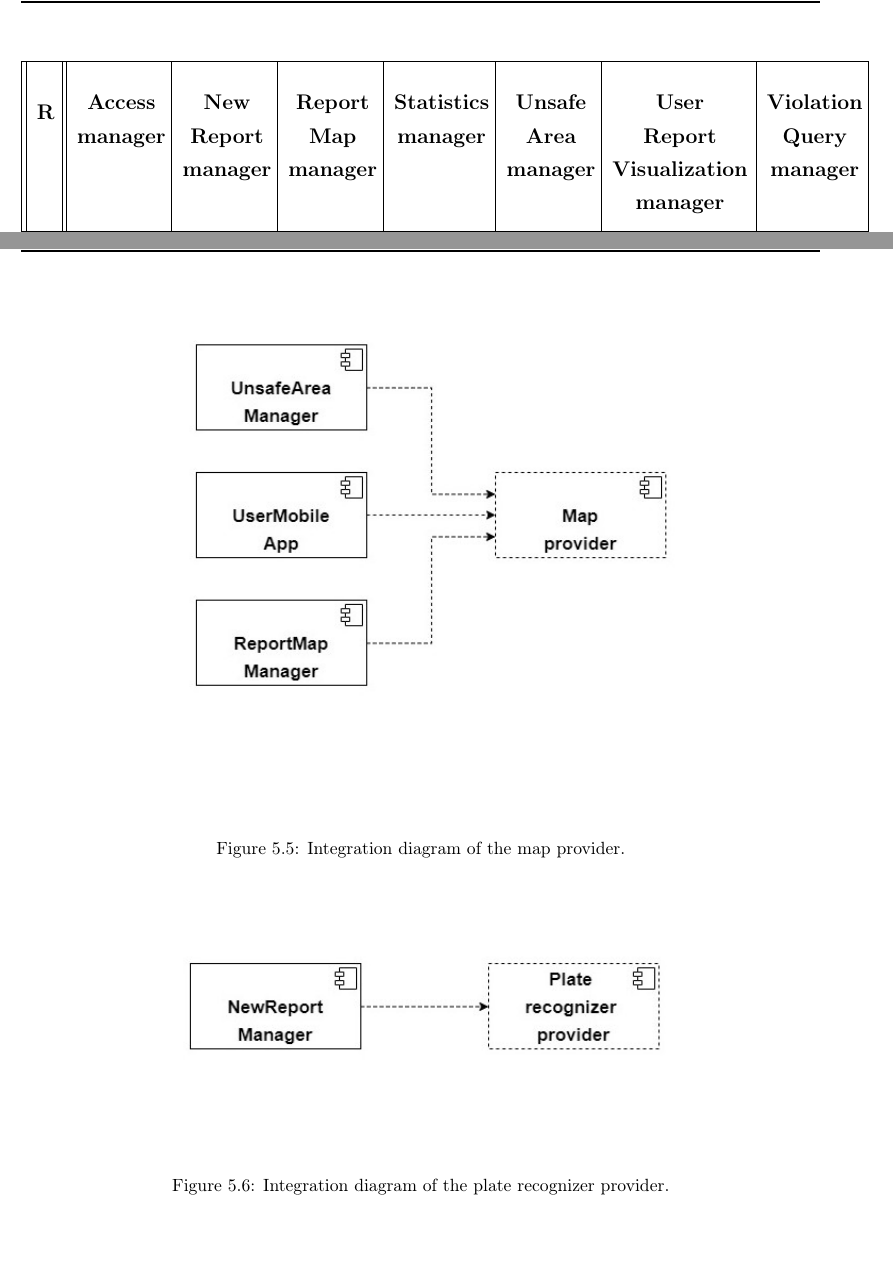
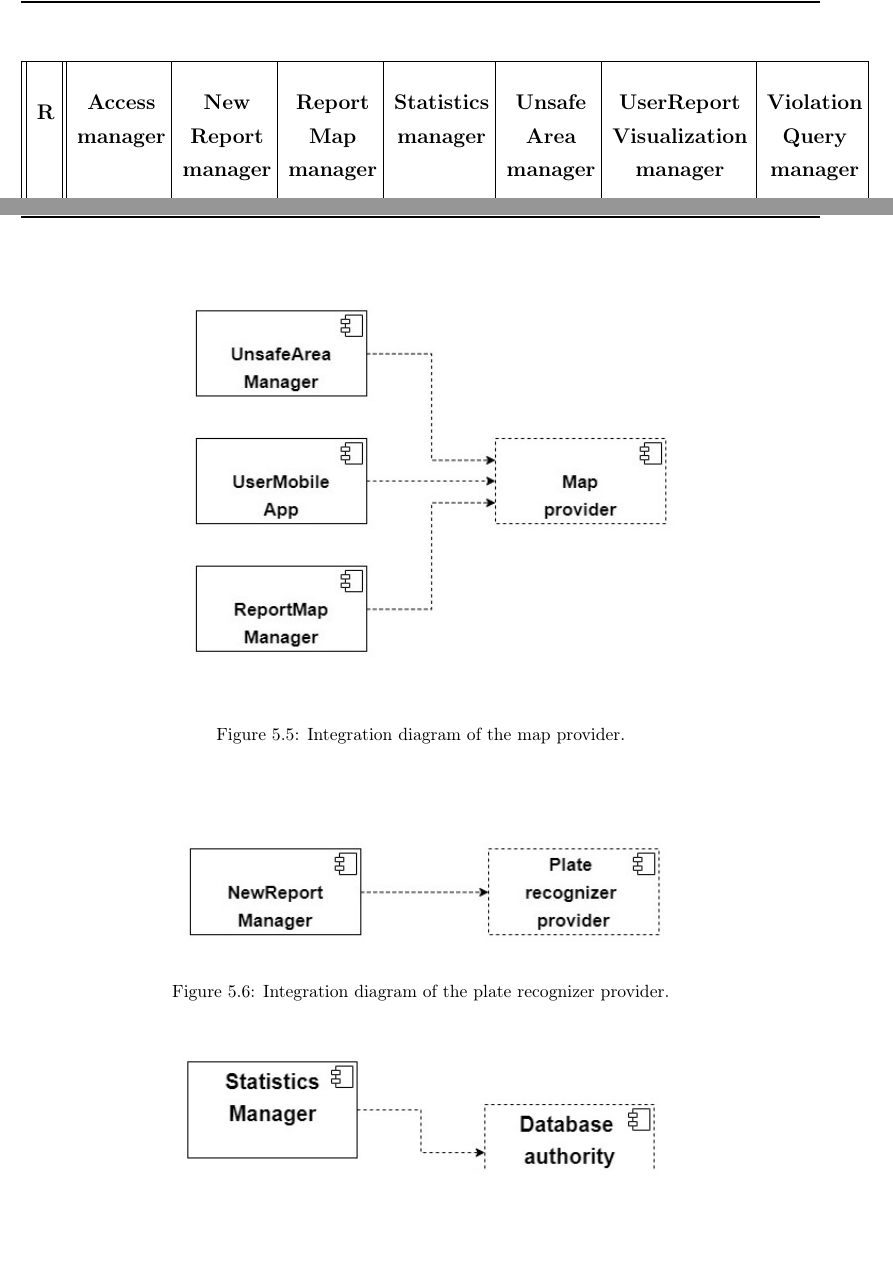
Before and after one commit to fedy97/SafeStreets-Frontend-Flutter, a LaTeX document (DD/DD.tex, which reads DD/implementation_integration_and_test_plan/implementation_integration_and_test_plan.tex, DD/requirements_traceability/requirements_traceability.tex): two parts of pages 35 and 46 of 50 before the commit and two parts of pages 34 and 44 of 47 after it, joined at a grey line, cut so that both start at the same text, the shorter picture padded with empty space. Compiled offline with pdfLaTeX.

Commit message:
last restyling

```diff
--- a/DD/DD.tex
+++ b/DD/DD.tex
@@ -64,7 +64,7 @@
 \pagestyle{fancy}
 \fancyhead{}
 \fancyfoot{}
-\fancyhead[L]{\slshape\MakeUppercase{\textbf{RASD}}}
+\fancyhead[L]{\slshape\MakeUppercase{\textbf{DD}}}
 \fancyhead[R]{\slshape{Morreale,Maddes,Innocente}}
 \fancyfoot[C]{\thepage}
 \renewcommand{\footrulewidth}{1pt}
--- a/DD/implementation_integration_and_test_plan/implementation_integration_and_test_plan.tex
+++ b/DD/implementation_integration_and_test_plan/implementation_integration_and_test_plan.tex
@@ -180,13 +180,13 @@
 
     \begin{figure}[H]
         \centering
-        \includegraphics[scale = 0.8]{assets/integration_diagrams/map_provider_integration.png}\\[1.6 cm]
+        \includegraphics[scale = 0.8]{assets/integration_diagrams/map_provider_integration.png}\\
         \caption[\textit{Integration} Diagram of the map provider]{Integration diagram of the map provider.}
     \end{figure}
 
     \begin{figure}[H]
         \centering
-        \includegraphics[scale = 0.8]{assets/integration_diagrams/plate_provider_integration.png}\\[1.6 cm]
+        \includegraphics[scale = 0.8]{assets/integration_diagrams/plate_provider_integration.png}\\
         \caption[\textit{Integration} Diagram of the plate recognizer provider]{Integration diagram of the plate recognizer provider.}
     \end{figure}
 
--- a/DD/requirements_traceability/requirements_traceability.tex
+++ b/DD/requirements_traceability/requirements_traceability.tex
@@ -177,7 +177,7 @@
         p{.19\linewidth} | p{.13\linewidth} |}
             \hline
             \textbf{\makecell{R}} & \textbf{\makecell{Access \\ manager}} & \textbf{\makecell{New \\Report \\ manager}} & \textbf{\makecell{Report \\Map \\ manager}} & \textbf{\makecell{Statistics \\ manager}} &
-            \textbf{\makecell{Unsafe \\ Area \\ manager}} & \textbf{\makecell{User \\ Report \\ Visualization \\ manager}} & \textbf{\makecell{Violation \\ Query \\ manager}}\\ \hline
+            \textbf{\makecell{Unsafe \\ Area \\ manager}} & \textbf{\makecell{UserReport \\ Visualization \\ manager}} & \textbf{\makecell{Violation \\ Query \\ manager}}\\ \hline
             \textbf{1} & \textit{Yes} & & & & & & \\ \hline
             \textbf{2} & \textit{Yes} & & & & & & \\ \hline
             \textbf{3} & \textit{Yes} & & & & & & \\ \hline
```
Also changed, not shown: DD/introduction/introduction.tex (+0 -1 lines), DD/implementation_integration_and_test_plan/implementation_integration_and_test_plan.tex (4 more changed lines).
